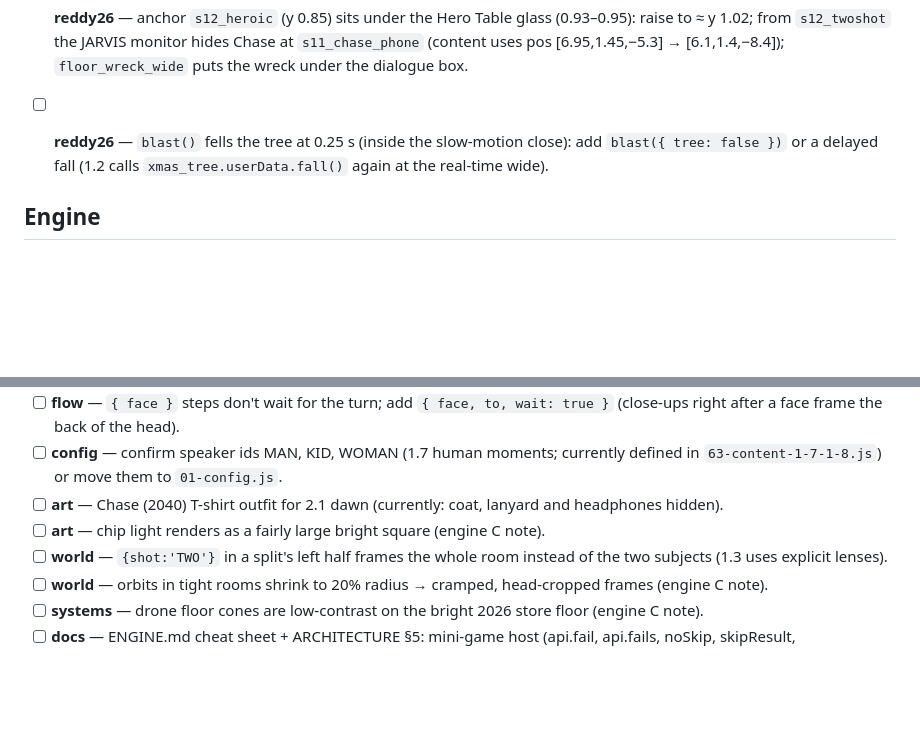
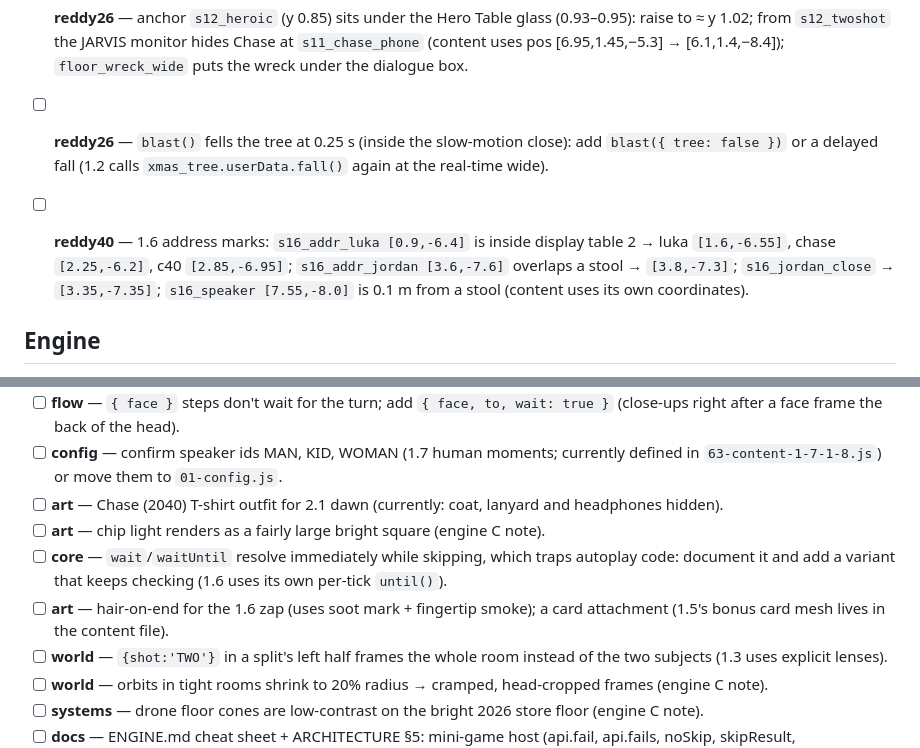
Before and after one commit to Humaway/two, a Markdown page: docs/REQUESTS.md, 2 parts joined by grey strips. Drawn GitHub-style; blank space fills up the shorter version.

Commit message:
Requests from 1.4–1.6
Co-Authored-By: Claude Opus 5.5 <noreply@anthropic.com>
Claude-Session: https://claude.ai/code/session_014g4SdXuodvmRBQ1XjZHgcx

```diff
--- a/docs/REQUESTS.md
+++ b/docs/REQUESTS.md
@@ -15,6 +15,8 @@ Source reports are in `docs/reports/`.
 - [ ] **reddy26** — anchor `s12_heroic` (y 0.85) sits under the Hero Table glass (0.93–0.95): raise to ≈ y 1.02; from `s12_twoshot` the JARVIS monitor hides Chase at `s11_chase_phone` (content uses pos [6.95,1.45,−5.3] → [6.1,1.4,−8.4]); `floor_wreck_wide` puts the wreck under the dialogue box.
 - [ ] **reddy26** — `blast()` fells the tree at 0.25 s (inside the slow-motion close): add `blast({ tree: false })` or a delayed fall (1.2 calls `xmas_tree.userData.fall()` again at the real-time wide).
 
+- [ ] **reddy40** — 1.6 address marks: `s16_addr_luka [0.9,-6.4]` is inside display table 2 → luka `[1.6,-6.55]`, chase `[2.25,-6.2]`, c40 `[2.85,-6.95]`; `s16_addr_jordan [3.6,-7.6]` overlaps a stool → `[3.8,-7.3]`; `s16_jordan_close` → `[3.35,-7.35]`; `s16_speaker [7.55,-8.0]` is 0.1 m from a stool (content uses its own coordinates).
+
 ## Engine
 
 - [ ] **systems** — a lured drone's collapsing cone sweeps a wide fan and can spot nearby actors: keep it narrow or skip detection until collapsed.
@@ -24,6 +26,8 @@ Source reports are in `docs/reports/`.
 - [ ] **config** — confirm speaker ids MAN, KID, WOMAN (1.7 human moments; currently defined in `63-content-1-7-1-8.js`) or move them to `01-config.js`.
 - [ ] **art** — Chase (2040) T-shirt outfit for 2.1 dawn (currently: coat, lanyard and headphones hidden).
 - [ ] **art** — chip light renders as a fairly large bright square (engine C note).
+- [ ] **core** — `wait`/`waitUntil` resolve immediately while skipping, which traps autoplay code: document it and add a variant that keeps checking (1.6 uses its own per-tick `until()`).
+- [ ] **art** — hair-on-end for the 1.6 zap (uses soot mark + fingertip smoke); a card attachment (1.5's bonus card mesh lives in the content file).
 - [ ] **world** — `{shot:'TWO'}` in a split's left half frames the whole room instead of the two subjects (1.3 uses explicit lenses).
 - [ ] **world** — orbits in tight rooms shrink to 20% radius → cramped, head-cropped frames (engine C note).
 - [ ] **systems** — drone floor cones are low-contrast on the bright 2026 store floor (engine C note).
```
